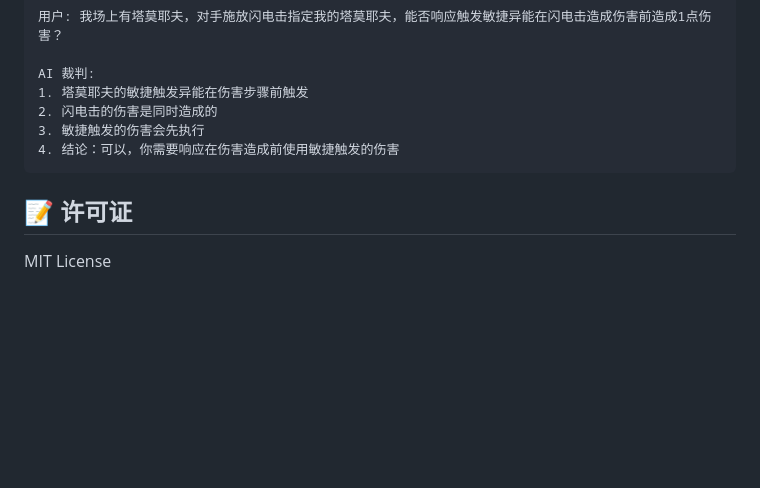
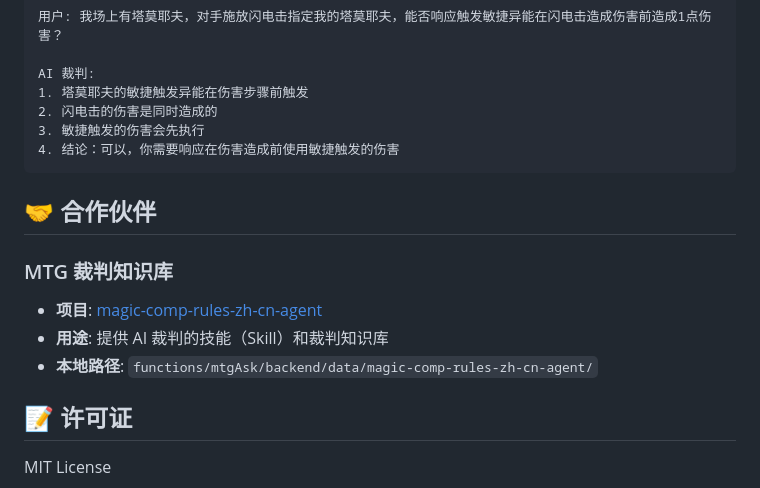
Before and after one commit to raymondEEEEMMMM/magic-rules-assistant, a Markdown page: README.md, the part around the change. Drawn GitHub-style; blank space fills up the shorter version.

Commit message:
docs: 添加 MTG 裁判知识库合作伙伴信息
Co-Authored-By: Claude Opus 4.6 <noreply@anthropic.com>

````diff
--- a/README.md
+++ b/README.md
@@ -254,5 +254,12 @@ AI 裁判:
 4. 结论：可以，你需要响应在伤害造成前使用敏捷触发的伤害
 ```
 
+## 🤝 合作伙伴
+
+### MTG 裁判知识库
+- **项目**: [magic-comp-rules-zh-cn-agent](https://github.com/Kuuusoda/magic-comp-rules-zh-cn-agent)
+- **用途**: 提供 AI 裁判的技能（Skill）和裁判知识库
+- **本地路径**: `functions/mtgAsk/backend/data/magic-comp-rules-zh-cn-agent/`
+
 ## 📝 许可证
 MIT License
````
Also changed, not shown: CLAUDE.md (+8 -0 lines).
